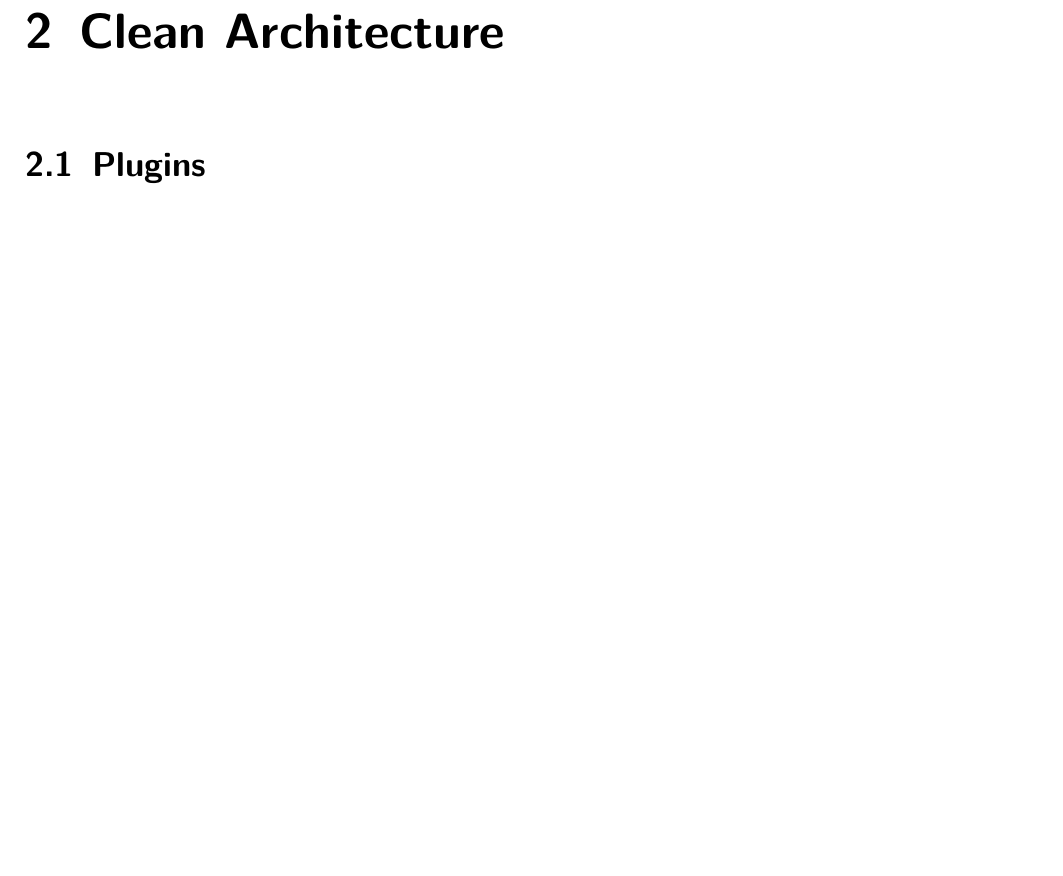
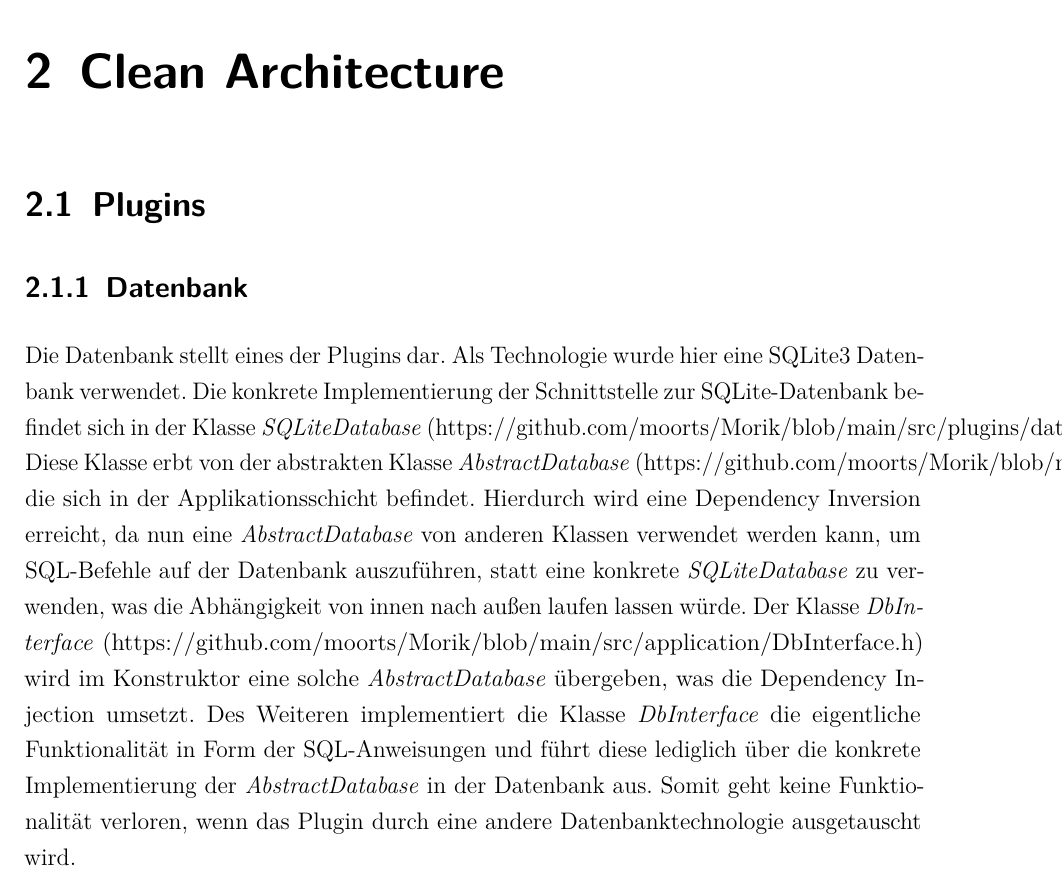
Before and after one commit to moorts/Morik, a LaTeX thesis (LaTeX/Programmentwurf.tex, which reads LaTeX/Inhalt/04_Inhalt/clean_architecture.tex): part of page 11 of 11, cut so that both start at the same text, the shorter picture padded with empty space. Compiled offline with pdfLaTeX.

Commit message:
Adds paragraph on database plugin

```diff
--- a/LaTeX/Inhalt/04_Inhalt/clean_architecture.tex
+++ b/LaTeX/Inhalt/04_Inhalt/clean_architecture.tex
@@ -1,2 +1,4 @@
 \chapter{Clean Architecture}
 \section{Plugins}
+\subsection{Datenbank}
+Die Datenbank stellt eines der Plugins dar. Als Technologie wurde hier eine SQLite3 Datenbank verwendet. Die konkrete Implementierung der Schnittstelle zur SQLite-Datenbank befindet sich in der Klasse \textit{SQLiteDatabase} (https://github.com/moorts/Morik/blob/main/src/plugins/database/SQLiteDatabase.h). Diese Klasse erbt von der abstrakten Klasse \textit{AbstractDatabase} (https://github.com/moorts/Morik/blob/main/src/application/AbstractDatabase.h), die sich in der Applikationsschicht befindet. Hierdurch wird eine Dependency Inversion erreicht, da nun eine \textit{AbstractDatabase} von anderen Klassen verwendet werden kann, um SQL-Befehle auf der Datenbank auszuführen, statt eine konkrete \textit{SQLiteDatabase} zu verwenden, was die Abhängigkeit von innen nach außen laufen lassen würde. Der Klasse \textit{DbInterface} (https://github.com/moorts/Morik/blob/main/src/application/DbInterface.h) wird im Konstruktor eine solche \textit{AbstractDatabase} übergeben, was die Dependency Injection umsetzt. Des Weiteren implementiert die Klasse \textit{DbInterface} die eigentliche Funktionalität in Form der SQL-Anweisungen und führt diese lediglich über die konkrete Implementierung der \textit{AbstractDatabase} in der Datenbank aus. Somit geht keine Funktionalität verloren, wenn das Plugin durch eine andere Datenbanktechnologie ausgetauscht wird.
```
